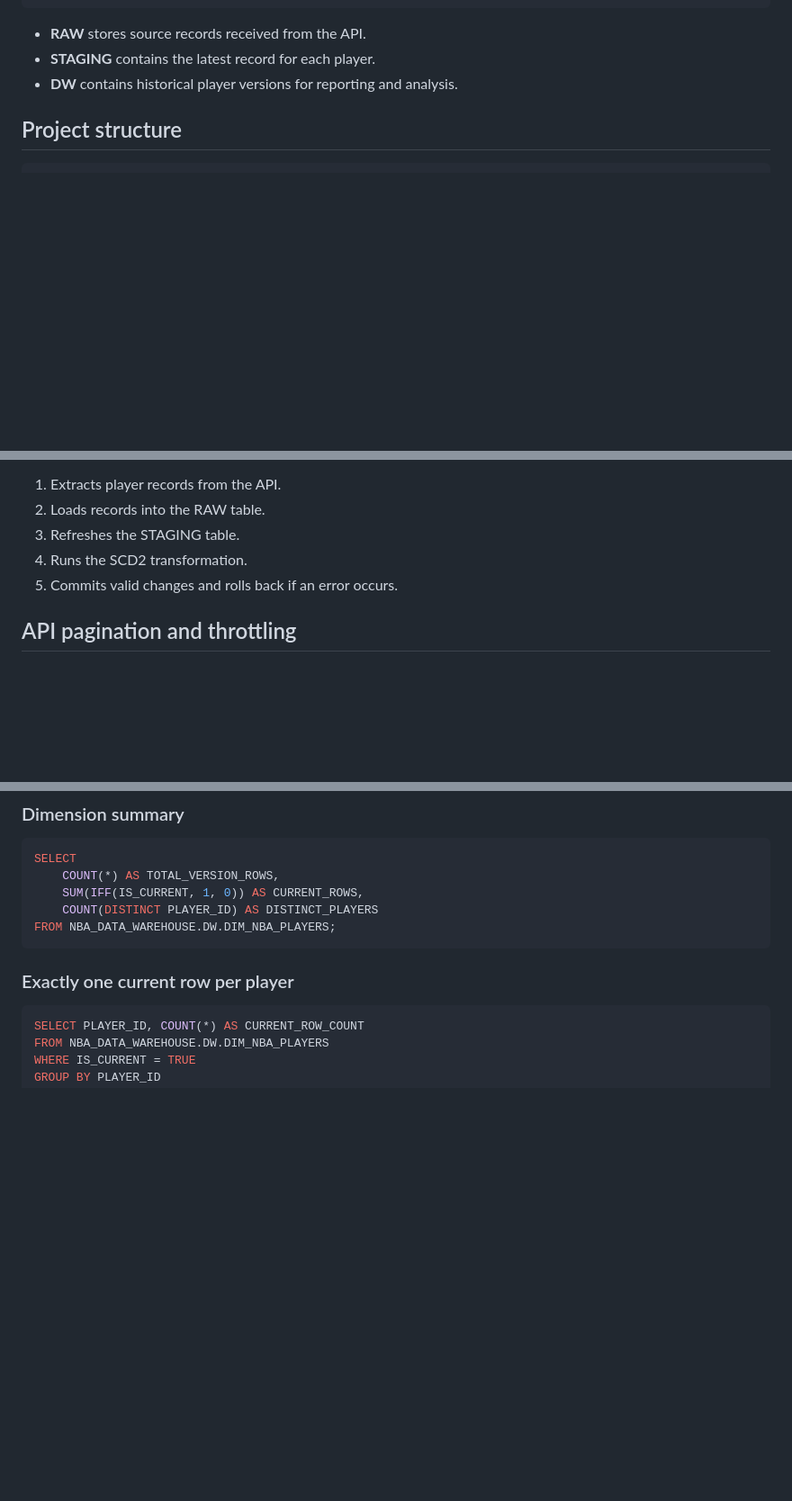
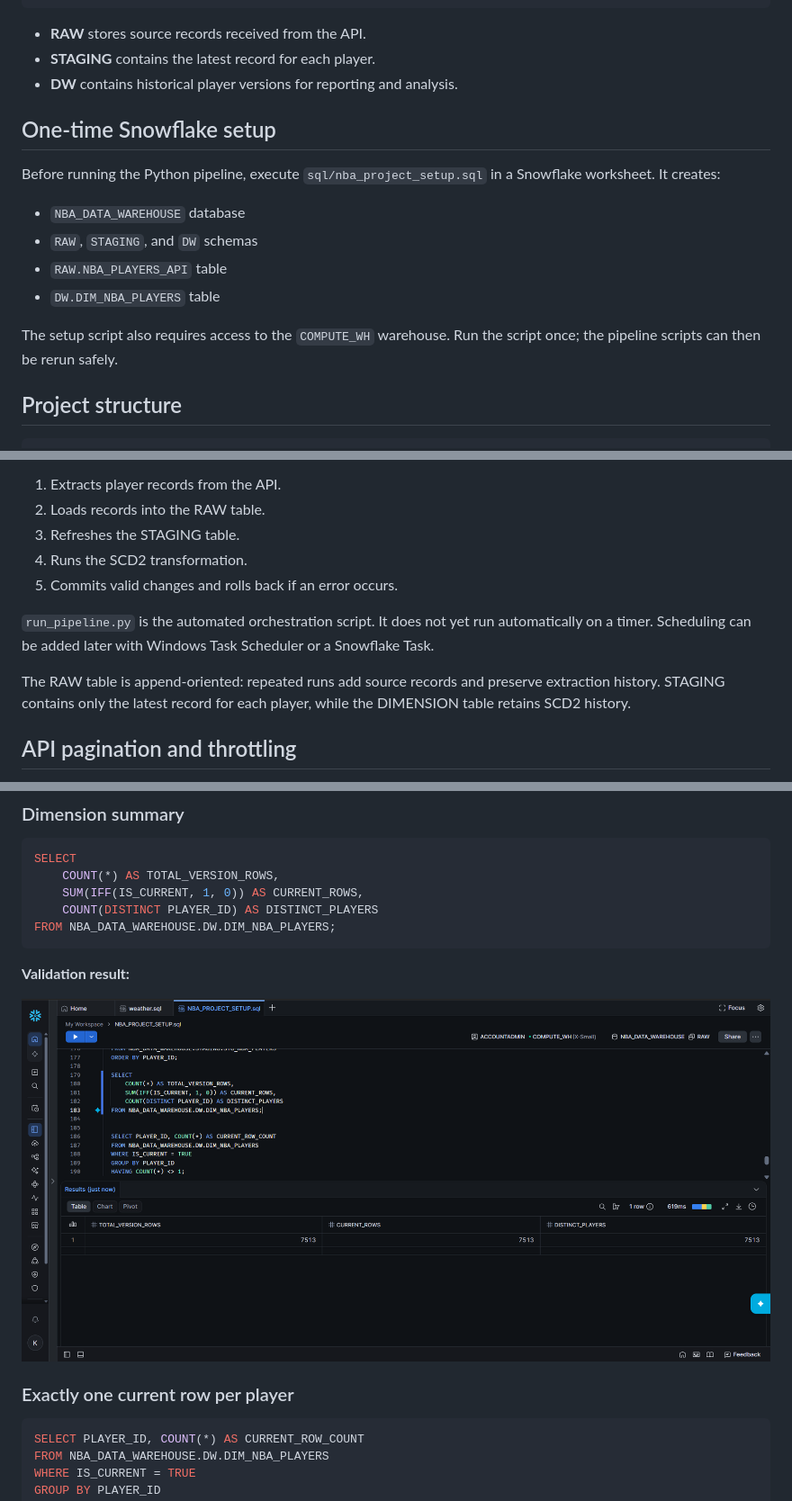
Before and after one commit to kenanmutuma/NBA-SCD2-Project, a Markdown page: README.md, 3 parts joined by grey strips. Shown at 90% size. GitHub-like rendering; pictures changed too: docs/validation.png (added); blank space fills up the shorter version.

Commit message:
NBA PLAYERS PROFILES

````diff
--- a/README.md
+++ b/README.md
@@ -23,6 +23,17 @@ NBA_DATA_WAREHOUSE.DW.DIM_NBA_PLAYERS
 - **RAW** stores source records received from the API.
 - **STAGING** contains the latest record for each player.
 - **DW** contains historical player versions for reporting and analysis.
+
+## One-time Snowflake setup
+
+Before running the Python pipeline, execute `sql/nba_project_setup.sql` in a Snowflake worksheet. It creates:
+
+- `NBA_DATA_WAREHOUSE` database
+- `RAW`, `STAGING`, and `DW` schemas
+- `RAW.NBA_PLAYERS_API` table
+- `DW.DIM_NBA_PLAYERS` table
+
+The setup script also requires access to the `COMPUTE_WH` warehouse. Run the script once; the pipeline scripts can then be rerun safely.
 
 ## Project structure
 
@@ -120,6 +131,10 @@ The runner performs these steps:
 4. Runs the SCD2 transformation.
 5. Commits valid changes and rolls back if an error occurs.
 
+`run_pipeline.py` is the automated orchestration script. It does not yet run automatically on a timer. Scheduling can be added later with Windows Task Scheduler or a Snowflake Task.
+
+The RAW table is append-oriented: repeated runs add source records and preserve extraction history. STAGING contains only the latest record for each player, while the DIMENSION table retains SCD2 history.
+
 ## API pagination and throttling
 
 The extractor uses cursor pagination with up to 100 players per request. It checks the API response for `next_cursor` until no further cursor is available.
@@ -151,6 +166,10 @@ SELECT
     COUNT(DISTINCT PLAYER_ID) AS DISTINCT_PLAYERS
 FROM NBA_DATA_WAREHOUSE.DW.DIM_NBA_PLAYERS;
 ```
+
+**Validation result:**
+
+![Snowflake dimension validation showing 7,513 total rows, current rows, and distinct players](docs/validation.png)
 
 ### Exactly one current row per player
 
````
Also changed, not shown: 1 other file.
